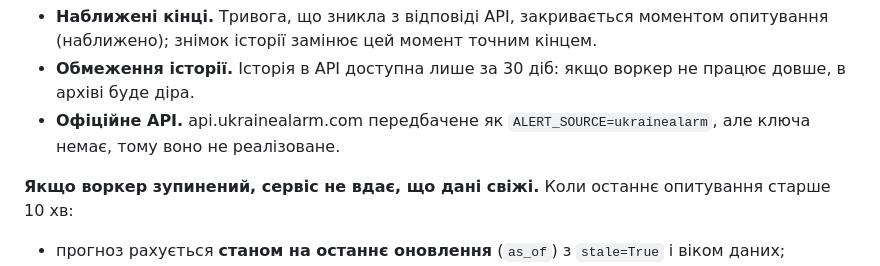
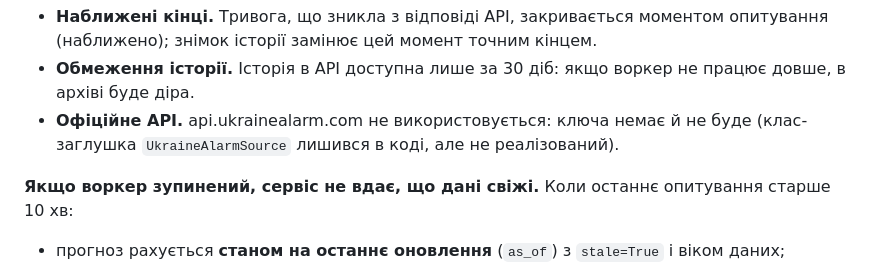
Before and after one commit to LasQ21/kse_ai_agentic_school_task_2, a Markdown page: README.md, the part around one of its changes. Drawn GitHub-style.

```diff
--- a/README.md
+++ b/README.md
@@ -43,8 +57,8 @@ cp .env.example .env   # вписати ALERTS_IN_UA_TOKEN
   (наближено); знімок історії замінює цей момент точним кінцем.
 - **Обмеження історії.** Історія в API доступна лише за 30 діб: якщо воркер не працює довше,
   в архіві буде діра.
-- **Офіційне API.** api.ukrainealarm.com передбачене як `ALERT_SOURCE=ukrainealarm`, але ключа немає,
-  тому воно не реалізоване.
+- **Офіційне API.** api.ukrainealarm.com не використовується: ключа немає й не буде (клас-заглушка
+  `UkraineAlarmSource` лишився в коді, але не реалізований).
 
 **Якщо воркер зупинений, сервіс не вдає, що дані свіжі.** Коли останнє опитування старше 10 хв:
 - прогноз рахується **станом на останнє оновлення** (`as_of`) з `stale=True` і віком даних;
```
Also changed, not shown: other parts of README.md (+39 -0 lines), reports/model_report.md (+2 -3 lines).
